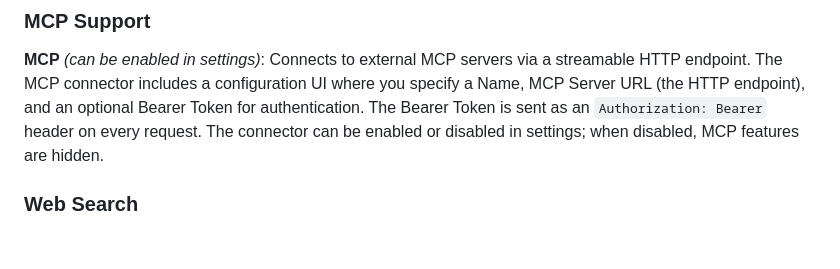
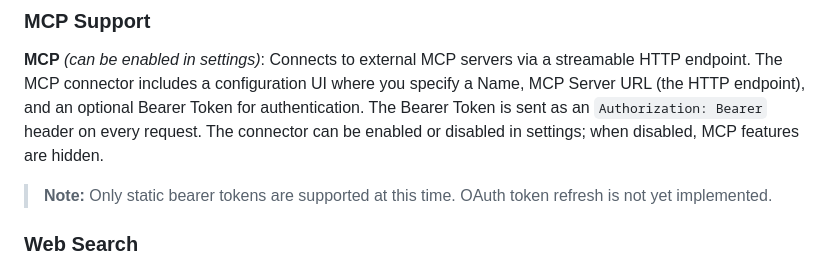
Before and after one commit to vibemachine-labs/arty, a Markdown page: README.md, the part around the change. Rendered like a GitHub page; folded sections open; blank space fills up the shorter version.

Commit message:
document mcp

```diff
--- a/README.md
+++ b/README.md
@@ -356,6 +356,8 @@ All connectors use statically defined tools with explicit function definitions,
 
 **MCP** *(can be enabled in settings)*: Connects to external MCP servers via a streamable HTTP endpoint. The MCP connector includes a configuration UI where you specify a Name, MCP Server URL (the HTTP endpoint), and an optional Bearer Token for authentication. The Bearer Token is sent as an `Authorization: Bearer` header on every request. The connector can be enabled or disabled in settings; when disabled, MCP features are hidden.
 
+> **Note:** Only static bearer tokens are supported at this time. OAuth token refresh is not yet implemented.
+
 ### Web Search
 
 GPT-4 web search serves as a temporary solution. The roadmap includes integrating a dedicated search API (e.g., Brave Search) using user-provided API tokens.
```
